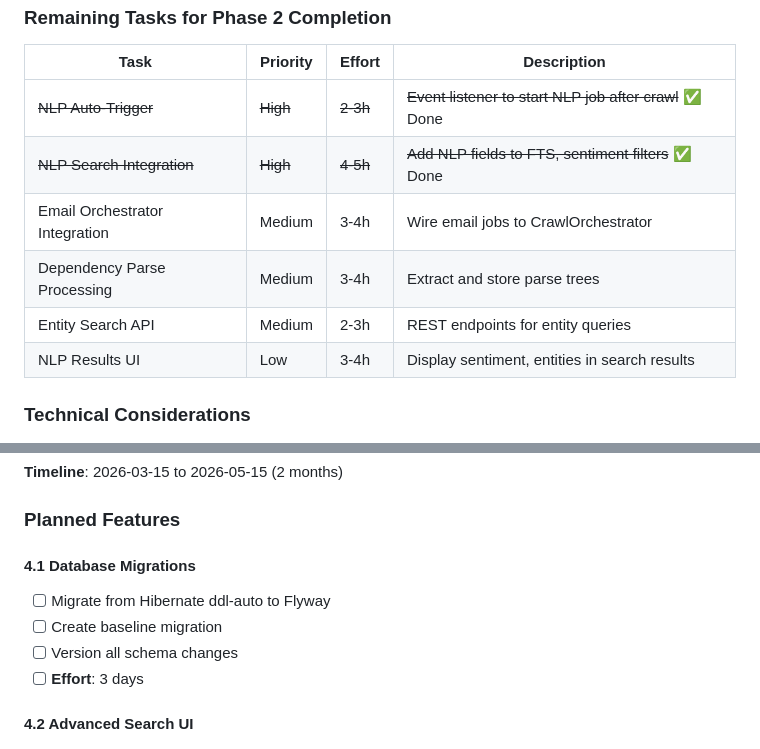
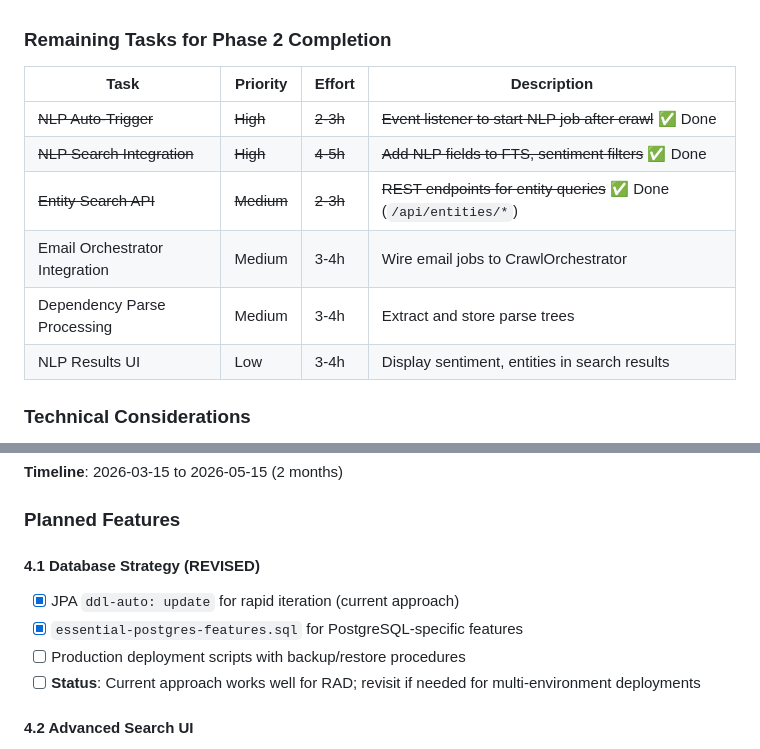
Before and after one commit to seanoc5/spring-search-tempo, a Markdown page: docs/roadmap.md, 2 parts joined by grey strips. Rendered like a GitHub page.

```diff
--- a/docs/roadmap.md
+++ b/docs/roadmap.md
@@ -235,9 +235,9 @@ Phase 1 foundation is complete. All success criteria met:
 |------|----------|--------|-------------|
 | ~~NLP Auto-Trigger~~ | ~~High~~ | ~~2-3h~~ | ~~Event listener to start NLP job after crawl~~ ✅ Done |
 | ~~NLP Search Integration~~ | ~~High~~ | ~~4-5h~~ | ~~Add NLP fields to FTS, sentiment filters~~ ✅ Done |
+| ~~Entity Search API~~ | ~~Medium~~ | ~~2-3h~~ | ~~REST endpoints for entity queries~~ ✅ Done (`/api/entities/*`) |
 | Email Orchestrator Integration | Medium | 3-4h | Wire email jobs to CrawlOrchestrator |
 | Dependency Parse Processing | Medium | 3-4h | Extract and store parse trees |
-| Entity Search API | Medium | 2-3h | REST endpoints for entity queries |
 | NLP Results UI | Low | 3-4h | Display sentiment, entities in search results |
 
 ### Technical Considerations
@@ -362,11 +408,11 @@ dependencies {
 
 ### Planned Features
 
-#### 4.1 Database Migrations
-- [ ] Migrate from Hibernate ddl-auto to Flyway
-- [ ] Create baseline migration
-- [ ] Version all schema changes
-- [ ] **Effort**: 3 days
+#### 4.1 Database Strategy (REVISED)
+- [x] JPA `ddl-auto: update` for rapid iteration (current approach)
+- [x] `essential-postgres-features.sql` for PostgreSQL-specific features
+- [ ] Production deployment scripts with backup/restore procedures
+- [ ] **Status**: Current approach works well for RAD; revisit if needed for multi-environment deployments
 
 #### 4.2 Advanced Search UI
 - [ ] Faceted search (filter by author, date, type)
```
Also changed, not shown: other parts of docs/roadmap.md (+46 -0 lines), CLAUDE.md (+1 -2 lines).
